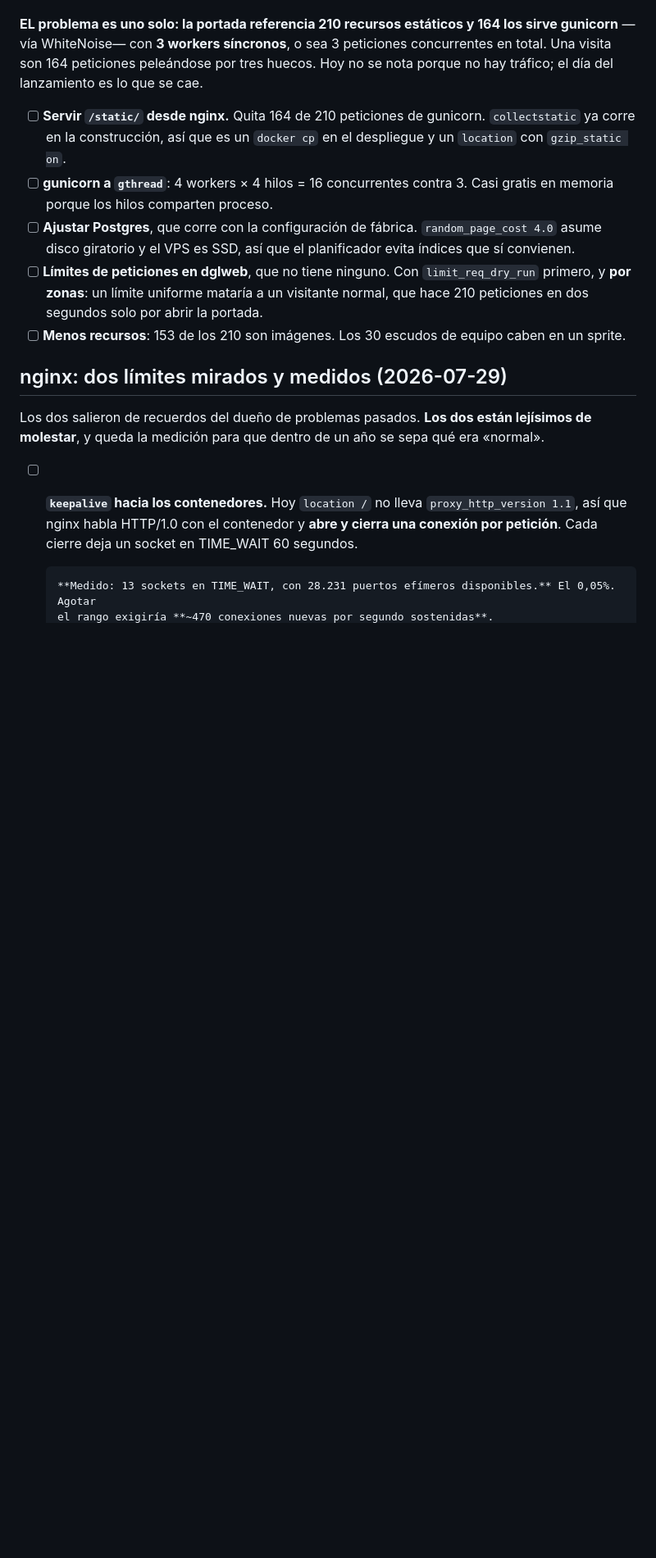
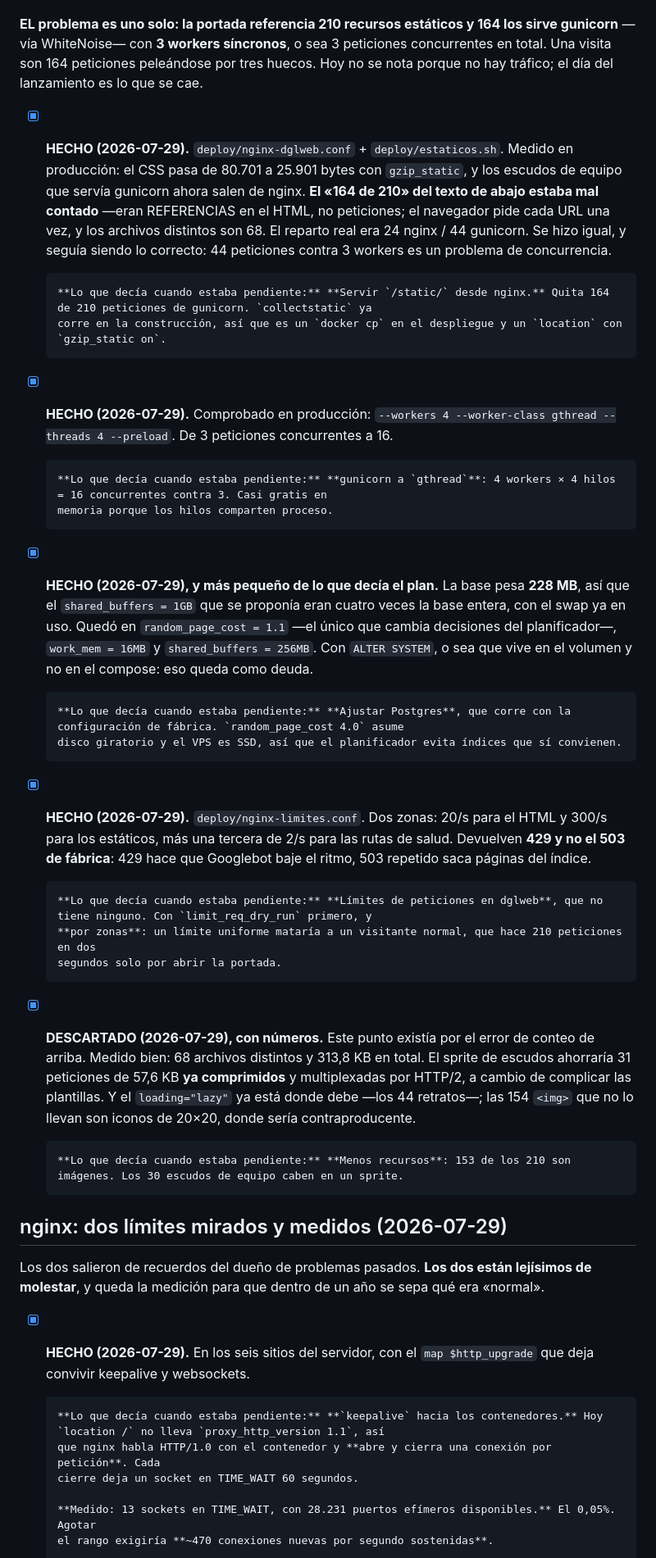
Before and after one commit to albertop/dglweb, a Markdown page: docs/TODO.md, the part around one of its changes. Shown at 82% size. Drawn GitHub-style; blank space fills up the shorter version.

```diff
--- a/docs/TODO.md
+++ b/docs/TODO.md
@@ -1889,24 +1900,36 @@ páginas se resuelven en 22-274 ms dentro del contenedor con 36-56 ms de base.
 son 164 peticiones peleándose por tres huecos. Hoy no se nota porque no hay tráfico; el día del
 lanzamiento es lo que se cae.
 
-- [ ] **Servir `/static/` desde nginx.** Quita 164 de 210 peticiones de gunicorn. `collectstatic` ya
+- [x] **HECHO (2026-07-29).** `deploy/nginx-dglweb.conf` + `deploy/estaticos.sh`. Medido en producción: el CSS pasa de 80.701 a 25.901 bytes con `gzip_static`, y los escudos de equipo que servía gunicorn ahora salen de nginx. **El «164 de 210» del texto de abajo estaba mal contado** —eran REFERENCIAS en el HTML, no peticiones; el navegador pide cada URL una vez, y los archivos distintos son 68. El reparto real era 24 nginx / 44 gunicorn. Se hizo igual, y seguía siendo lo correcto: 44 peticiones contra 3 workers es un problema de concurrencia.
+
+      **Lo que decía cuando estaba pendiente:** **Servir `/static/` desde nginx.** Quita 164 de 210 peticiones de gunicorn. `collectstatic` ya
       corre en la construcción, así que es un `docker cp` en el despliegue y un `location` con
       `gzip_static on`.
-- [ ] **gunicorn a `gthread`**: 4 workers × 4 hilos = 16 concurrentes contra 3. Casi gratis en
+- [x] **HECHO (2026-07-29).** Comprobado en producción: `--workers 4 --worker-class gthread --threads 4 --preload`. De 3 peticiones concurrentes a 16.
+
+      **Lo que decía cuando estaba pendiente:** **gunicorn a `gthread`**: 4 workers × 4 hilos = 16 concurrentes contra 3. Casi gratis en
       memoria porque los hilos comparten proceso.
-- [ ] **Ajustar Postgres**, que corre con la configuración de fábrica. `random_page_cost 4.0` asume
+- [x] **HECHO (2026-07-29), y más pequeño de lo que decía el plan.** La base pesa **228 MB**, así que el `shared_buffers = 1GB` que se proponía eran cuatro veces la base entera, con el swap ya en uso. Quedó en `random_page_cost = 1.1` —el único que cambia decisiones del planificador—, `work_mem = 16MB` y `shared_buffers = 256MB`. Con `ALTER SYSTEM`, o sea que vive en el volumen y no en el compose: eso queda como deuda.
+
+      **Lo que decía cuando estaba pendiente:** **Ajustar Postgres**, que corre con la configuración de fábrica. `random_page_cost 4.0` asume
       disco giratorio y el VPS es SSD, así que el planificador evita índices que sí convienen.
-- [ ] **Límites de peticiones en dglweb**, que no tiene ninguno. Con `limit_req_dry_run` primero, y
+- [x] **HECHO (2026-07-29).** `deploy/nginx-limites.conf`. Dos zonas: 20/s para el HTML y 300/s para los estáticos, más una tercera de 2/s para las rutas de salud. Devuelven **429 y no el 503 de fábrica**: 429 hace que Googlebot baje el ritmo, 503 repetido saca páginas del índice.
+
+      **Lo que decía cuando estaba pendiente:** **Límites de peticiones en dglweb**, que no tiene ninguno. Con `limit_req_dry_run` primero, y
       **por zonas**: un límite uniforme mataría a un visitante normal, que hace 210 peticiones en dos
       segundos solo por abrir la portada.
-- [ ] **Menos recursos**: 153 de los 210 son imágenes. Los 30 escudos de equipo caben en un sprite.
+- [x] **DESCARTADO (2026-07-29), con números.** Este punto existía por el error de conteo de arriba. Medido bien: 68 archivos distintos y 313,8 KB en total. El sprite de escudos ahorraría 31 peticiones de 57,6 KB **ya comprimidos** y multiplexadas por HTTP/2, a cambio de complicar las plantillas. Y el `loading="lazy"` ya está donde debe —los 44 retratos—; las 154 `<img>` que no lo llevan son iconos de 20×20, donde sería contraproducente.
+
+      **Lo que decía cuando estaba pendiente:** **Menos recursos**: 153 de los 210 son imágenes. Los 30 escudos de equipo caben en un sprite.
 
 ## nginx: dos límites mirados y medidos (2026-07-29)
 
 Los dos salieron de recuerdos del dueño de problemas pasados. **Los dos están lejísimos de molestar**,
 y queda la medición para que dentro de un año se sepa qué era «normal».
 
-- [ ] **`keepalive` hacia los contenedores.** Hoy `location /` no lleva `proxy_http_version 1.1`, así
+- [x] **HECHO (2026-07-29).** En los seis sitios del servidor, con el `map $http_upgrade` que deja convivir keepalive y websockets.
+
+      **Lo que decía cuando estaba pendiente:** **`keepalive` hacia los contenedores.** Hoy `location /` no lleva `proxy_http_version 1.1`, así
       que nginx habla HTTP/1.0 con el contenedor y **abre y cierra una conexión por petición**. Cada
       cierre deja un socket en TIME_WAIT 60 segundos.
 
```
Also changed, not shown: other parts of docs/TODO.md (+21 -6 lines).
